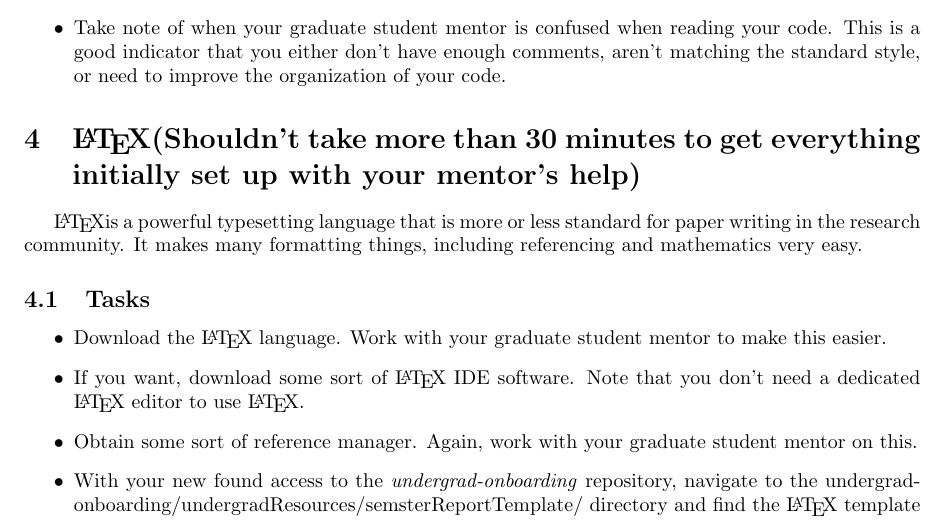
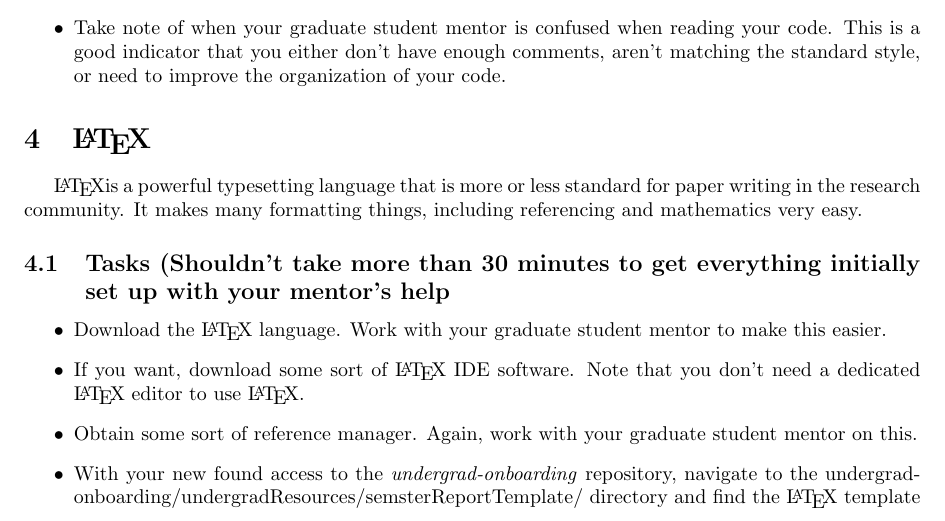
Before and after one commit to byuflowlab/undergrad-onboarding, a LaTeX document (undergradResources/newStudentTODO/new_undergrad_tasks.tex): part of page 2 of 3, cut so that both start at the same text. Compiled offline with pdfLaTeX.

Commit message:
minor update

```diff
--- a/undergradResources/newStudentTODO/new_undergrad_tasks.tex
+++ b/undergradResources/newStudentTODO/new_undergrad_tasks.tex
@@ -98,10 +98,10 @@ The majority of the work done in the FLOW Lab includes some element of coding, w
 \end{itemize}
 
 
-\section{\LaTeX (Shouldn't take more than 30 minutes to get everything initially set up with your mentor's help)}
+\section{\LaTeX}
 \LaTeX is a powerful typesetting language that is more or less standard for paper writing in the research community.  It makes many formatting things, including referencing and mathematics very easy.
 
-\subsection{Tasks}
+\subsection{Tasks (Shouldn't take more than 30 minutes to get everything initially set up with your mentor's help}
 \begin{itemize}
 	\item Download the \LaTeX~language.  Work with your graduate student mentor to make this easier.
 	\item If you want, download some sort of \LaTeX~IDE software. Note that you don't need a dedicated \LaTeX~editor to use \LaTeX.
```
Also changed, not shown: undergradResources/newStudentTODO/new_undergrad_tasks.pdf.
